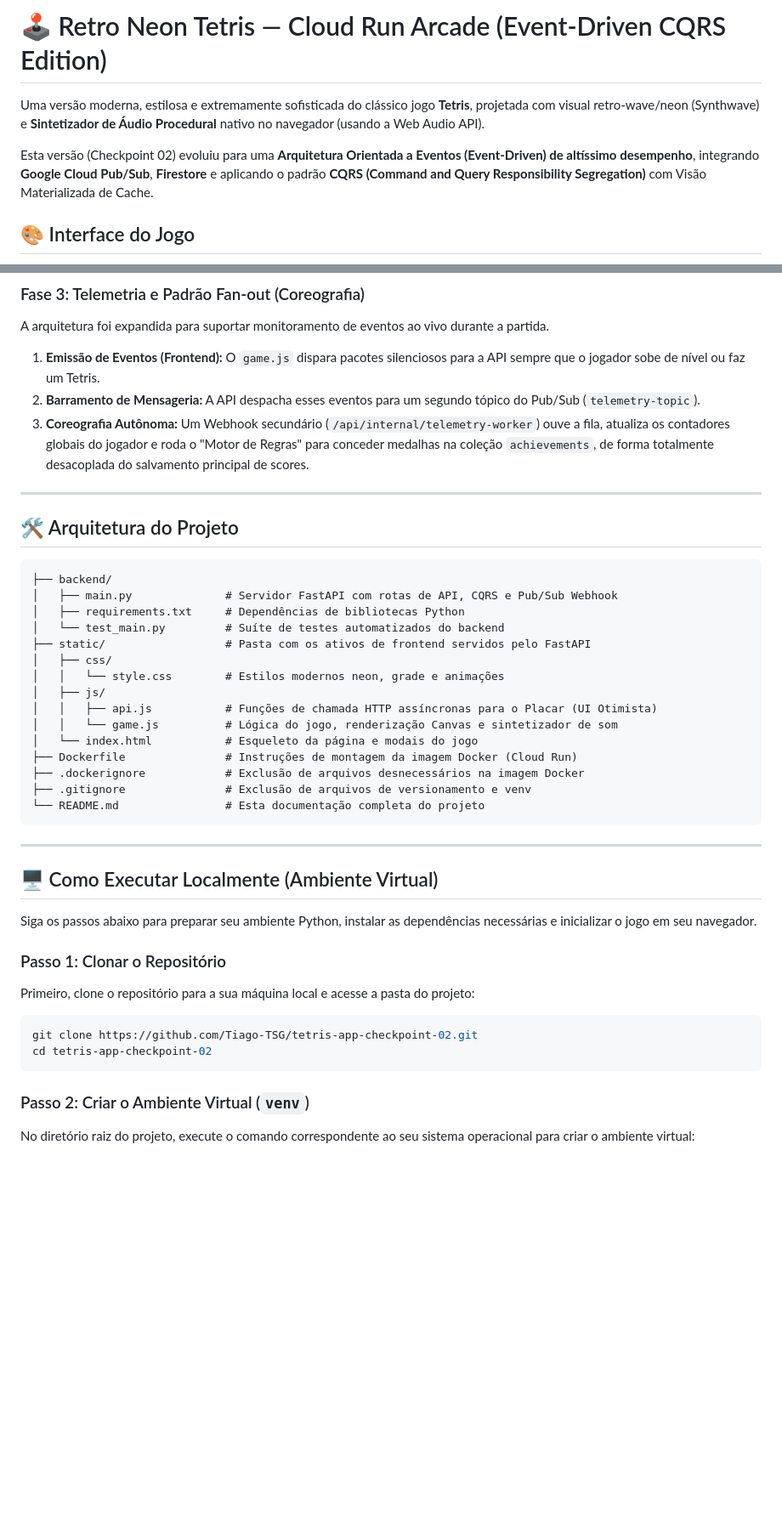
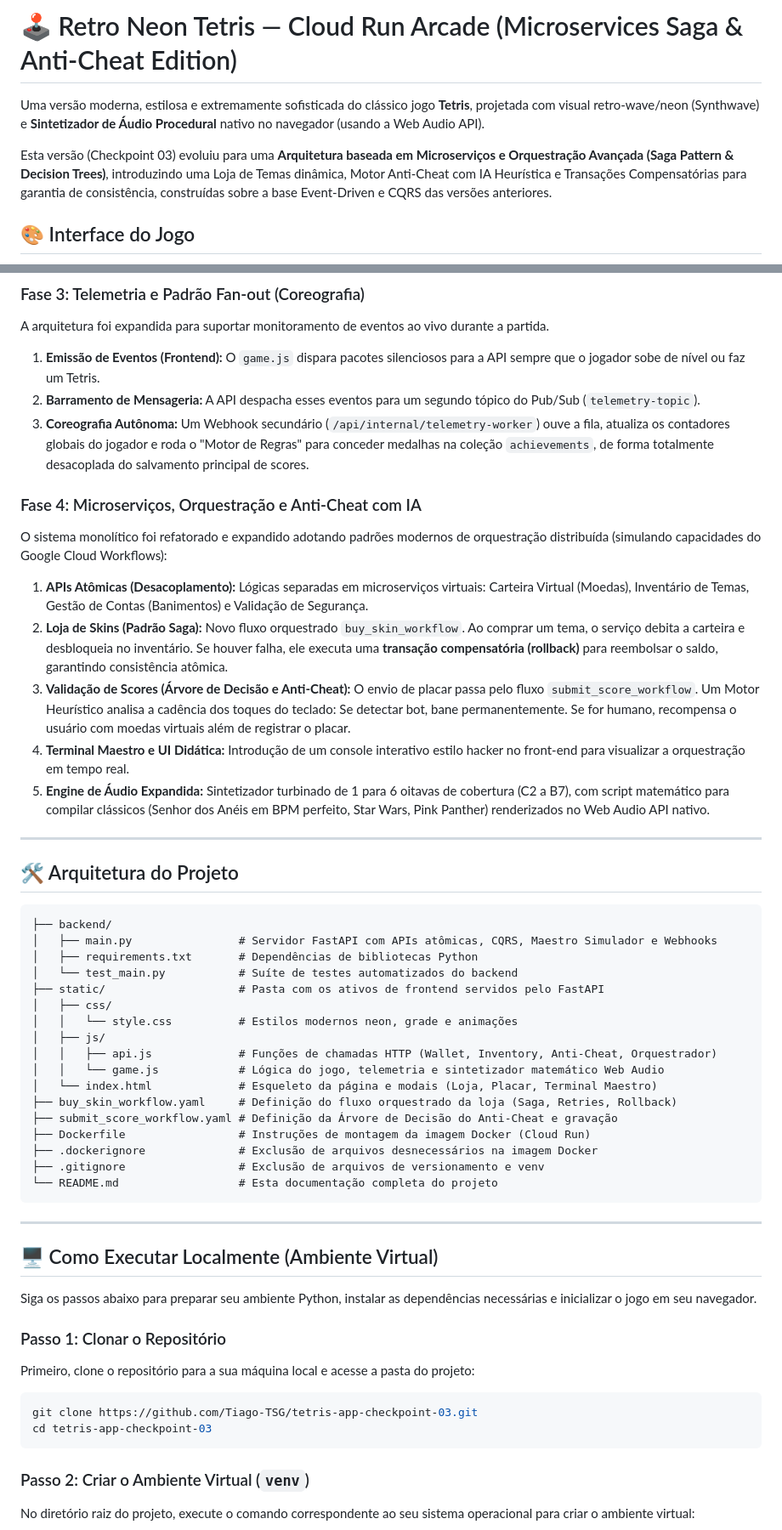
Before and after one commit to Tiago-TSG/tetris-app, a Markdown page: README.md, 2 parts joined by grey strips. Shown at 85% size. GitHub-like rendering; blank space fills up the shorter version.

Commit message:
docs: Atualiza o README, incluindo a orquestração de microserviços, loja de skins e engine de áudio avançada

````diff
--- a/README.md
+++ b/README.md
@@ -1,8 +1,8 @@
-# 🕹️ Retro Neon Tetris — Cloud Run Arcade (Event-Driven CQRS Edition)
+# 🕹️ Retro Neon Tetris — Cloud Run Arcade (Microservices Saga & Anti-Cheat Edition)
 
 Uma versão moderna, estilosa e extremamente sofisticada do clássico jogo **Tetris**, projetada com visual retro-wave/neon (Synthwave) e **Sintetizador de Áudio Procedural** nativo no navegador (usando a Web Audio API).
 
-Esta versão (Checkpoint 02) evoluiu para uma **Arquitetura Orientada a Eventos (Event-Driven) de altíssimo desempenho**, integrando **Google Cloud Pub/Sub**, **Firestore** e aplicando o padrão **CQRS (Command and Query Responsibility Segregation)** com Visão Materializada de Cache.
+Esta versão (Checkpoint 03) evoluiu para uma **Arquitetura baseada em Microserviços e Orquestração Avançada (Saga Pattern & Decision Trees)**, introduzindo uma Loja de Temas dinâmica, Motor Anti-Cheat com IA Heurística e Transações Compensatórias para garantia de consistência, construídas sobre a base Event-Driven e CQRS das versões anteriores.
 
 ## 🎨 Interface do Jogo
 
@@ -45,26 +45,36 @@ A arquitetura foi expandida para suportar monitoramento de eventos ao vivo duran
 2.  **Barramento de Mensageria:** A API despacha esses eventos para um segundo tópico do Pub/Sub (`telemetry-topic`).
 3.  **Coreografia Autônoma:** Um Webhook secundário (`/api/internal/telemetry-worker`) ouve a fila, atualiza os contadores globais do jogador e roda o "Motor de Regras" para conceder medalhas na coleção `achievements`, de forma totalmente desacoplada do salvamento principal de scores.
 
+### Fase 4: Microserviços, Orquestração e Anti-Cheat com IA
+O sistema monolítico foi refatorado e expandido adotando padrões modernos de orquestração distribuída (simulando capacidades do Google Cloud Workflows):
+1. **APIs Atômicas (Desacoplamento):** Lógicas separadas em microserviços virtuais: Carteira Virtual (Moedas), Inventário de Temas, Gestão de Contas (Banimentos) e Validação de Segurança.
+2. **Loja de Skins (Padrão Saga):** Novo fluxo orquestrado `buy_skin_workflow`. Ao comprar um tema, o serviço debita a carteira e desbloqueia no inventário. Se houver falha, ele executa uma **transação compensatória (rollback)** para reembolsar o saldo, garantindo consistência atômica.
+3. **Validação de Scores (Árvore de Decisão e Anti-Cheat):** O envio de placar passa pelo fluxo `submit_score_workflow`. Um Motor Heurístico analisa a cadência dos toques do teclado: Se detectar bot, bane permanentemente. Se for humano, recompensa o usuário com moedas virtuais além de registrar o placar.
+4. **Terminal Maestro e UI Didática:** Introdução de um console interativo estilo hacker no front-end para visualizar a orquestração em tempo real.
+5. **Engine de Áudio Expandida:** Sintetizador turbinado de 1 para 6 oitavas de cobertura (C2 a B7), com script matemático para compilar clássicos (Senhor dos Anéis em BPM perfeito, Star Wars, Pink Panther) renderizados no Web Audio API nativo.
+
 ---
 
 ## 🛠️ Arquitetura do Projeto
 
 ```text
 ├── backend/
-│   ├── main.py              # Servidor FastAPI com rotas de API, CQRS e Pub/Sub Webhook
-│   ├── requirements.txt     # Dependências de bibliotecas Python
-│   └── test_main.py         # Suíte de testes automatizados do backend
-├── static/                  # Pasta com os ativos de frontend servidos pelo FastAPI
+│   ├── main.py                # Servidor FastAPI com APIs atômicas, CQRS, Maestro Simulador e Webhooks
+│   ├── requirements.txt       # Dependências de bibliotecas Python
+│   └── test_main.py           # Suíte de testes automatizados do backend
+├── static/                    # Pasta com os ativos de frontend servidos pelo FastAPI
 │   ├── css/
-│   │   └── style.css        # Estilos modernos neon, grade e animações
+│   │   └── style.css          # Estilos modernos neon, grade e animações
 │   ├── js/
-│   │   ├── api.js           # Funções de chamada HTTP assíncronas para o Placar (UI Otimista)
-│   │   └── game.js          # Lógica do jogo, renderização Canvas e sintetizador de som
-│   └── index.html           # Esqueleto da página e modais do jogo
-├── Dockerfile               # Instruções de montagem da imagem Docker (Cloud Run)
-├── .dockerignore            # Exclusão de arquivos desnecessários na imagem Docker
-├── .gitignore               # Exclusão de arquivos de versionamento e venv
-└── README.md                # Esta documentação completa do projeto
+│   │   ├── api.js             # Funções de chamadas HTTP (Wallet, Inventory, Anti-Cheat, Orquestrador)
+│   │   └── game.js            # Lógica do jogo, telemetria e sintetizador matemático Web Audio
+│   └── index.html             # Esqueleto da página e modais (Loja, Placar, Terminal Maestro)
+├── buy_skin_workflow.yaml     # Definição do fluxo orquestrado da loja (Saga, Retries, Rollback)
+├── submit_score_workflow.yaml # Definição da Árvore de Decisão do Anti-Cheat e gravação
+├── Dockerfile                 # Instruções de montagem da imagem Docker (Cloud Run)
+├── .dockerignore              # Exclusão de arquivos desnecessários na imagem Docker
+├── .gitignore                 # Exclusão de arquivos de versionamento e venv
+└── README.md                  # Esta documentação completa do projeto
 ```
 
 ---
@@ -77,8 +87,8 @@ Siga os passos abaixo para preparar seu ambiente Python, instalar as dependênci
 Primeiro, clone o repositório para a sua máquina local e acesse a pasta do projeto:
 
 ```bash
-git clone https://github.com/Tiago-TSG/tetris-app-checkpoint-02.git
-cd tetris-app-checkpoint-02
+git clone https://github.com/Tiago-TSG/tetris-app-checkpoint-03.git
+cd tetris-app-checkpoint-03
 ```
 
 ### Passo 2: Criar o Ambiente Virtual (`venv`)
````
Also changed, not shown: other parts of README.md (+11 -11 lines).
